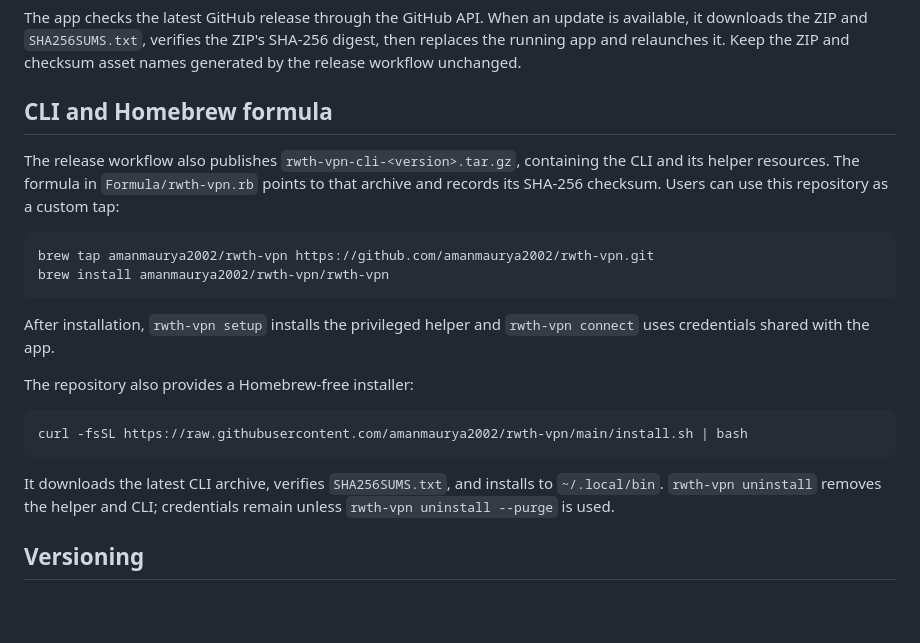
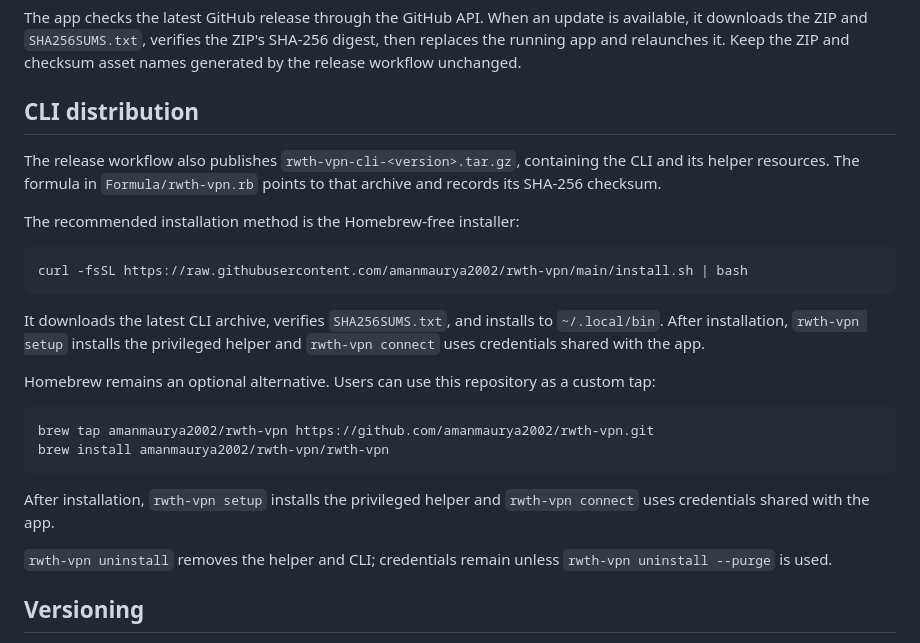
Before and after one commit to amanmaurya2002/rwth-vpn, a Markdown page: docs/RELEASING.md, the part around the change. GitHub-like rendering; blank space fills up the shorter version.

````diff
--- a/docs/RELEASING.md
+++ b/docs/RELEASING.md
@@ -81,11 +81,24 @@ is available, it downloads the ZIP and `SHA256SUMS.txt`, verifies the ZIP's
 SHA-256 digest, then replaces the running app and relaunches it. Keep the ZIP
 and checksum asset names generated by the release workflow unchanged.
 
-## CLI and Homebrew formula
+## CLI distribution
 
 The release workflow also publishes `rwth-vpn-cli-<version>.tar.gz`, containing
 the CLI and its helper resources. The formula in `Formula/rwth-vpn.rb` points to that archive and records its
-SHA-256 checksum. Users can use this repository as a custom tap:
+SHA-256 checksum.
+
+The recommended installation method is the Homebrew-free installer:
+
+```bash
+curl -fsSL https://raw.githubusercontent.com/amanmaurya2002/rwth-vpn/main/install.sh | bash
+```
+
+It downloads the latest CLI archive, verifies `SHA256SUMS.txt`, and installs to
+`~/.local/bin`. After installation, `rwth-vpn setup` installs the privileged
+helper and `rwth-vpn connect` uses credentials shared with the app.
+
+Homebrew remains an optional alternative. Users can use this repository as a
+custom tap:
 
 ```bash
 brew tap amanmaurya2002/rwth-vpn https://github.com/amanmaurya2002/rwth-vpn.git
@@ -95,15 +108,8 @@ brew install amanmaurya2002/rwth-vpn/rwth-vpn
 After installation, `rwth-vpn setup` installs the privileged helper and
 `rwth-vpn connect` uses credentials shared with the app.
 
-The repository also provides a Homebrew-free installer:
-
-```bash
-curl -fsSL https://raw.githubusercontent.com/amanmaurya2002/rwth-vpn/main/install.sh | bash
-```
-
-It downloads the latest CLI archive, verifies `SHA256SUMS.txt`, and installs to
-`~/.local/bin`. `rwth-vpn uninstall` removes the helper and CLI; credentials
-remain unless `rwth-vpn uninstall --purge` is used.
+`rwth-vpn uninstall` removes the helper and CLI; credentials remain unless
+`rwth-vpn uninstall --purge` is used.
 
 ## Versioning
 
````
Also changed, not shown: README.md (+31 -18 lines).
